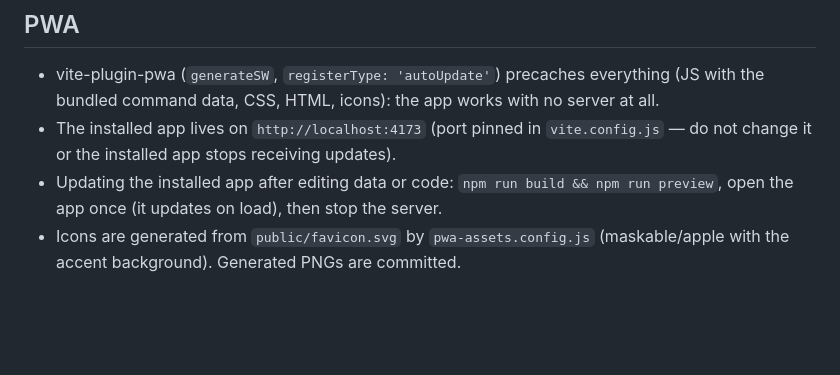
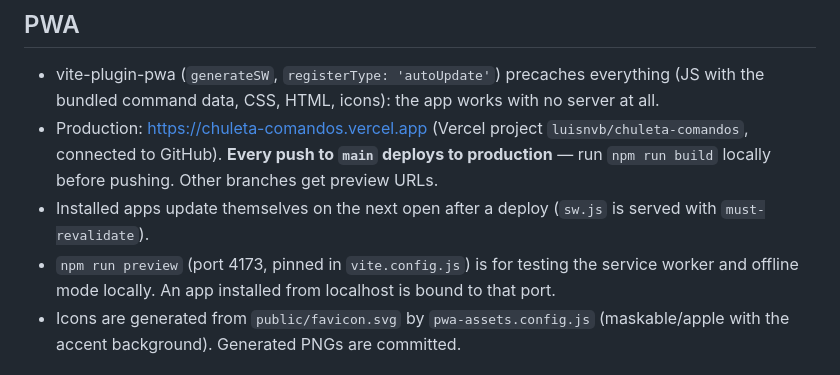
Before and after one commit to Luisnvb/chuleta-comandos, a Markdown page: CLAUDE.md, the part around the change. GitHub-like rendering; blank space fills up the shorter version.

```diff
--- a/CLAUDE.md
+++ b/CLAUDE.md
@@ -18,8 +18,9 @@ The service worker is only active in `build` + `preview`, not in `dev`.
 ## PWA
 
 - vite-plugin-pwa (`generateSW`, `registerType: 'autoUpdate'`) precaches everything (JS with the bundled command data, CSS, HTML, icons): the app works with no server at all.
-- The installed app lives on `http://localhost:4173` (port pinned in `vite.config.js` — do not change it or the installed app stops receiving updates).
-- Updating the installed app after editing data or code: `npm run build && npm run preview`, open the app once (it updates on load), then stop the server.
+- Production: https://chuleta-comandos.vercel.app (Vercel project `luisnvb/chuleta-comandos`, connected to GitHub). **Every push to `main` deploys to production** — run `npm run build` locally before pushing. Other branches get preview URLs.
+- Installed apps update themselves on the next open after a deploy (`sw.js` is served with `must-revalidate`).
+- `npm run preview` (port 4173, pinned in `vite.config.js`) is for testing the service worker and offline mode locally. An app installed from localhost is bound to that port.
 - Icons are generated from `public/favicon.svg` by `pwa-assets.config.js` (maskable/apple with the accent background). Generated PNGs are committed.
 
 ## Stack
```
Also changed, not shown: README.md (+10 -4 lines).
